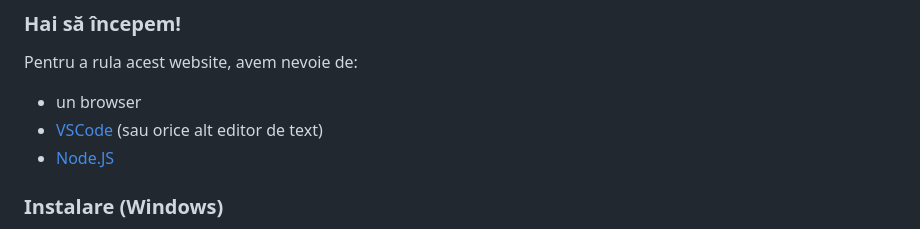
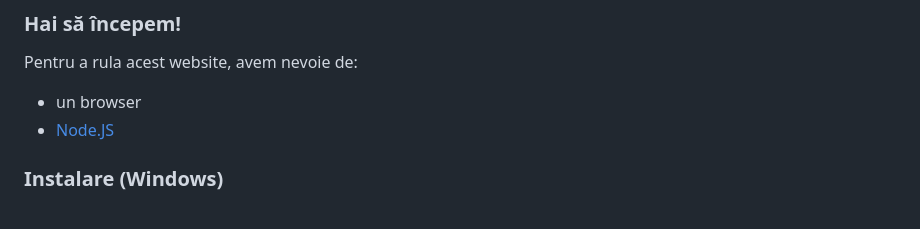
Before and after one commit to vlaxcs/FMI-1LINFO-TW-Proiect, a Markdown page: README.md, the part around the change. Drawn GitHub-style.

```diff
--- a/README.md
+++ b/README.md
@@ -49,7 +49,6 @@ Paginile web asociate jocului m-au impresionat prin acuratețea maximă prin car
 
 Pentru a rula acest website, avem nevoie de:
 - un browser
-- [VSCode](https://code.visualstudio.com/) (sau orice alt editor de text)
 - [Node.JS](https://nodejs.org/en)
 
 ### Instalare (Windows)
```
